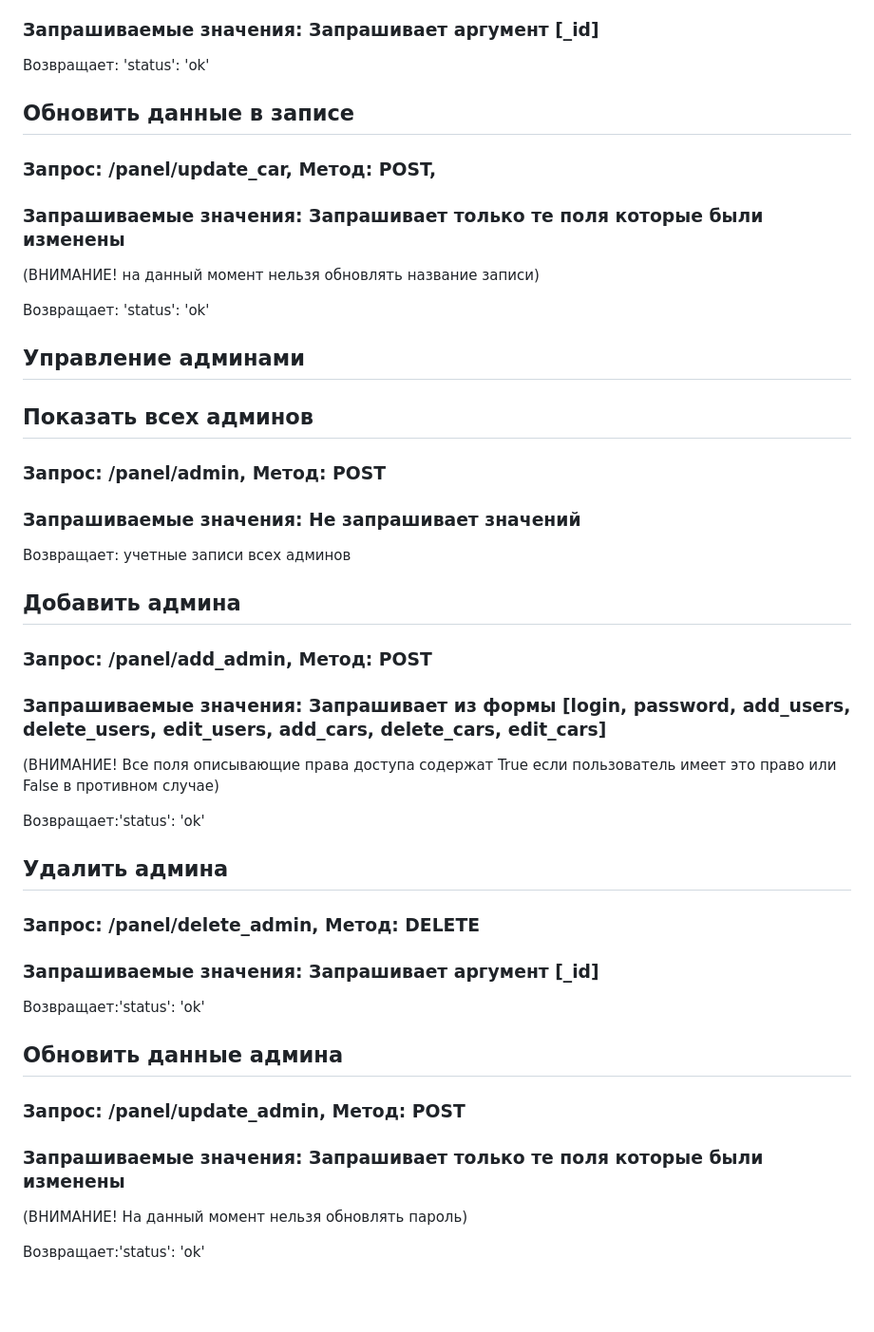
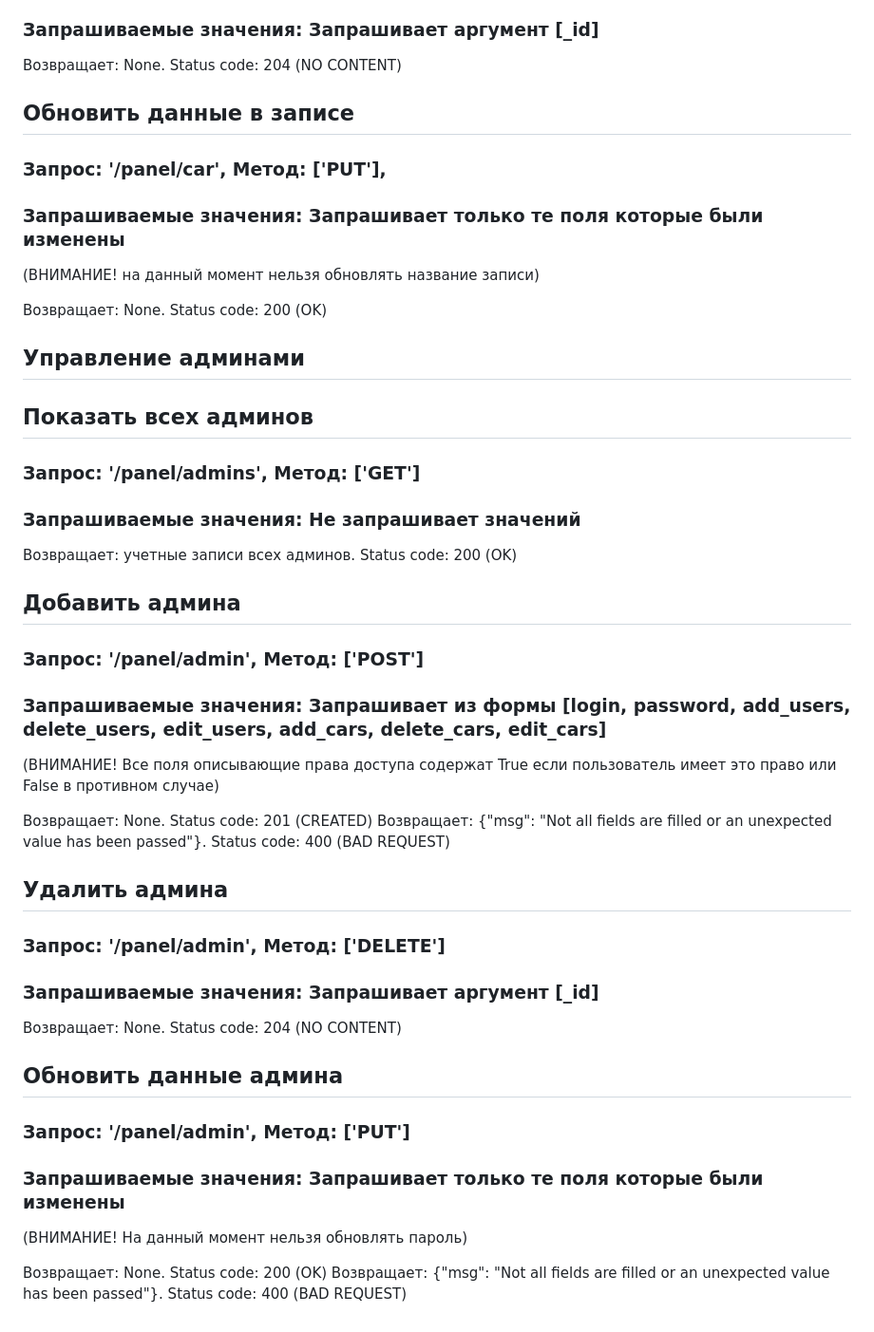
Before and after one commit to frontgr/Cars-Fun-Site, a Markdown page: back/README-ru.md, the part around the change printed below. Shown: that part at 95% size. Rendered like a GitHub page; blank space fills up the shorter version.

```diff
--- a/back/README-ru.md
+++ b/back/README-ru.md
@@ -69,42 +73,44 @@
   ### Запрашиваемые значения: Запрашивает аргумент [_id]
-  Возвращает: 'status': 'ok'
+  Возвращает: None. Status code: 204 (NO CONTENT)
 
 
   ## Обновить данные в записе
-  ### Запрос: /panel/update_car, Метод: POST,
+  ### Запрос: '/panel/car', Метод: ['PUT'],
   ### Запрашиваемые значения: Запрашивает только те поля которые были изменены
   (ВНИМАНИЕ! на данный момент нельзя обновлять название записи)
 
-  Возвращает: 'status': 'ok'
+  Возвращает: None. Status code: 200 (OK)
 
 
 
 ## Управление админами
 
   ## Показать всех админов
-  ### Запрос: /panel/admin, Метод: POST
+  ### Запрос: '/panel/admins', Метод: ['GET']
   ### Запрашиваемые значения: Не запрашивает значений
-  Возвращает: учетные записи всех админов
+  Возвращает: учетные записи всех админов. Status code: 200 (OK)
 
 
   ## Добавить админа
-  ### Запрос: /panel/add_admin, Метод: POST
+  ### Запрос: '/panel/admin', Метод: ['POST']
   ### Запрашиваемые значения: Запрашивает из формы [login, password, add_users, delete_users, edit_users, add_cars, delete_cars, edit_cars]
   (ВНИМАНИЕ! Все поля описывающие права доступа содержат True если пользователь имеет это право или False в противном случае)
 
-  Возвращает:'status': 'ok'
+  Возвращает: None. Status code: 201 (CREATED)
+  Возвращает: {"msg": "Not all fields are filled or an unexpected value has been passed"}. Status code: 400 (BAD REQUEST)
 
 
   ## Удалить админа
-  ### Запрос: /panel/delete_admin, Метод: DELETE
+  ### Запрос: '/panel/admin', Метод: ['DELETE']
   ### Запрашиваемые значения: Запрашивает аргумент [_id]
 
-  Возвращает:'status': 'ok'
+  Возвращает: None. Status code: 204 (NO CONTENT)
 
 
   ## Обновить данные админа
-  ### Запрос: /panel/update_admin, Метод: POST
+  ### Запрос: '/panel/admin', Метод: ['PUT']
   ### Запрашиваемые значения: Запрашивает только те поля которые были изменены
   (ВНИМАНИЕ! На данный момент нельзя обновлять пароль)
 
-  Возвращает:'status': 'ok'
+  Возвращает: None. Status code: 200 (OK)
+  Возвращает: {"msg": "Not all fields are filled or an unexpected value has been passed"}. Status code: 400 (BAD REQUEST)
```
Also changed, not shown: other parts of back/README-ru.md (+28 -24 lines).
